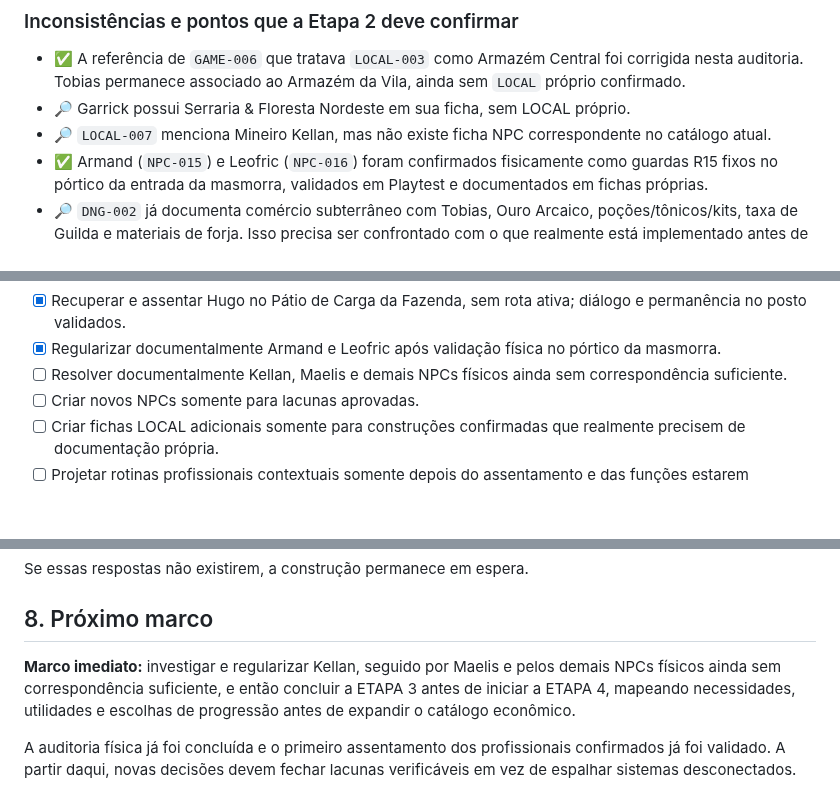
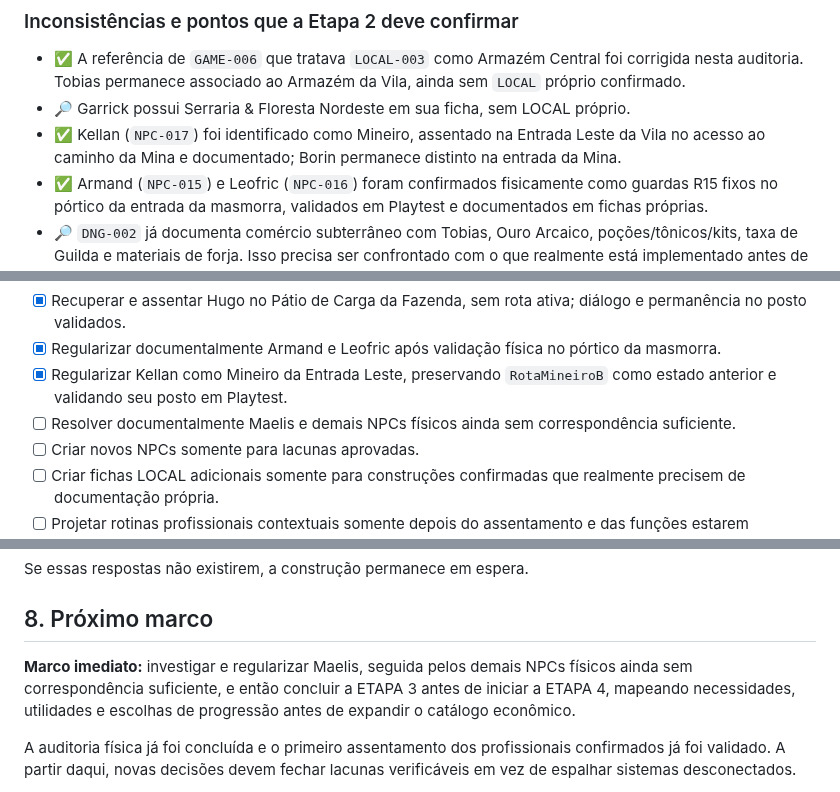
Before and after one commit to creativethb/Batalhas-Poderosas, a Markdown page: gdd/02-gameplay/GAME-008.md, 3 parts joined by grey strips. Drawn GitHub-style; blank space fills up the shorter version.

Commit message:
Fecha Kellan na Etapa 3 e avança para Maelis

```diff
--- a/gdd/02-gameplay/GAME-008.md
+++ b/gdd/02-gameplay/GAME-008.md
@@ -126,7 +128,7 @@ Este documento não fixa preços, moeda, drops de masmorra ou missões ainda nã
 
 - ✅ A referência de `GAME-006` que tratava `LOCAL-003` como Armazém Central foi corrigida nesta auditoria. Tobias permanece associado ao Armazém da Vila, ainda sem `LOCAL` próprio confirmado.
 - 🔎 Garrick possui Serraria & Floresta Nordeste em sua ficha, sem LOCAL próprio.
-- 🔎 `LOCAL-007` menciona Mineiro Kellan, mas não existe ficha NPC correspondente no catálogo atual.
+- ✅ Kellan (`NPC-017`) foi identificado como Mineiro, assentado na Entrada Leste da Vila no acesso ao caminho da Mina e documentado; Borin permanece distinto na entrada da Mina.
 - ✅ Armand (`NPC-015`) e Leofric (`NPC-016`) foram confirmados fisicamente como guardas R15 fixos no pórtico da entrada da masmorra, validados em Playtest e documentados em fichas próprias.
 - 🔎 `DNG-002` já documenta comércio subterrâneo com Tobias, Ouro Arcaico, poções/tônicos/kits, taxa de Guilda e materiais de forja. Isso precisa ser confrontado com o que realmente está implementado antes de ampliar ou balancear a economia.
 - 🔎 `DNG-001` afirma que a masmorra é a única fonte de recursos raros necessários ao fortalecimento do reino, enquanto o plano de integração exige múltiplas fontes de renda e atividade. Na próxima revisão de design, separar claramente **recursos raros de aventura** de **fontes gerais de renda**.
@@ -173,7 +175,8 @@ Este documento não fixa preços, moeda, drops de masmorra ou missões ainda nã
 - [x] Restaurar e assentar Aldous na Praça Central, mantendo Maelis distinta; rota preservada/pausada individualmente e Playtest validado.
 - [x] Recuperar e assentar Hugo no Pátio de Carga da Fazenda, sem rota ativa; diálogo e permanência no posto validados.
 - [x] Regularizar documentalmente Armand e Leofric após validação física no pórtico da masmorra.
-- [ ] Resolver documentalmente Kellan, Maelis e demais NPCs físicos ainda sem correspondência suficiente.
+- [x] Regularizar Kellan como Mineiro da Entrada Leste, preservando `RotaMineiroB` como estado anterior e validando seu posto em Playtest.
+- [ ] Resolver documentalmente Maelis e demais NPCs físicos ainda sem correspondência suficiente.
 - [ ] Criar novos NPCs somente para lacunas aprovadas.
 - [ ] Criar fichas LOCAL adicionais somente para construções confirmadas que realmente precisem de documentação própria.
 - [ ] Projetar rotinas profissionais contextuais somente depois do assentamento e das funções estarem consolidados.
@@ -328,7 +331,7 @@ Se essas respostas não existirem, a construção permanece em espera.
 
 ## 8. Próximo marco
 
-**Marco imediato:** investigar e regularizar Kellan, seguido por Maelis e pelos demais NPCs físicos ainda sem correspondência suficiente, e então concluir a ETAPA 3 antes de iniciar a ETAPA 4, mapeando necessidades, utilidades e escolhas de progressão antes de expandir o catálogo econômico.
+**Marco imediato:** investigar e regularizar Maelis, seguida pelos demais NPCs físicos ainda sem correspondência suficiente, e então concluir a ETAPA 3 antes de iniciar a ETAPA 4, mapeando necessidades, utilidades e escolhas de progressão antes de expandir o catálogo econômico.
 
 A auditoria física já foi concluída e o primeiro assentamento dos profissionais confirmados já foi validado. A partir daqui, novas decisões devem fechar lacunas verificáveis em vez de espalhar sistemas desconectados.
 
```
Also changed, not shown: other parts of gdd/02-gameplay/GAME-008.md (+2 -0 lines).
